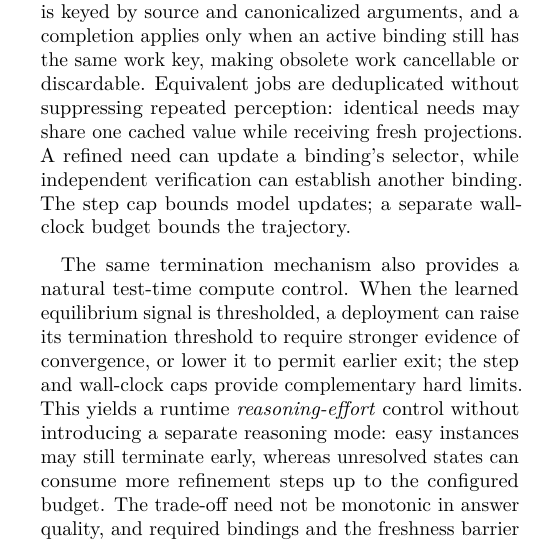
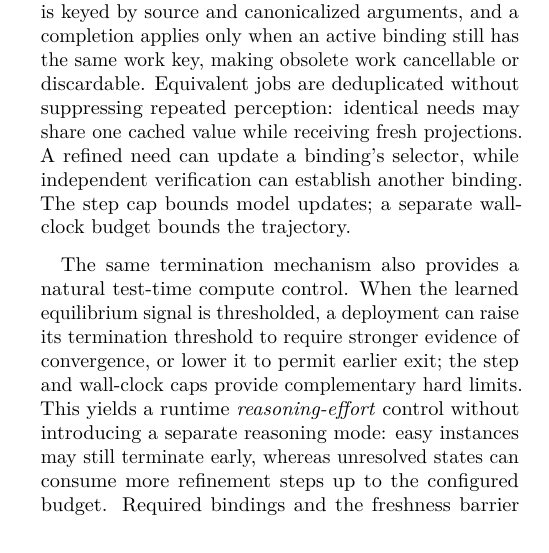
Before and after one commit to fwerkor/continuous-interaction-diffusion-paper, a LaTeX paper (paper.tex, which reads sections/03-method.tex): part of one column of page 9 of 20, cut so that both start at the same text. Compiled offline with pdfLaTeX.

Commit message:
paper: simplify reasoning-effort wording

```diff
--- a/sections/03-method.tex
+++ b/sections/03-method.tex
@@ -208,7 +208,7 @@ The runtime is asynchronous for a direct performance reason: waiting for retriev
 
 Initialization sets facts $F$, an initial thought state $T$, masked display $Y$, bindings $\mathcal{B}=\varnothing$, and jobs $\mathcal{J}=\varnothing$. Each model update exposes information needs; the runtime matches or updates bindings, launches a read when policy requires a fresh value and no equivalent job is active, consumes events, and re-projects cached values when external access is unnecessary. The model adjusts local noise until current-information equilibrium or a budget boundary; quiescent waiting consumes no model-update budget. Before termination, a freshness barrier completes required bindings and refreshes due values, with new evidence resuming refinement. External work is keyed by source and canonicalized arguments, and a completion applies only when an active binding still has the same work key, making obsolete work cancellable or discardable. Equivalent jobs are deduplicated without suppressing repeated perception: identical needs may share one cached value while receiving fresh projections. A refined need can update a binding's selector, while independent verification can establish another binding. The step cap bounds model updates; a separate wall-clock budget bounds the trajectory.
 
-The same termination mechanism also provides a natural test-time compute control. When the learned equilibrium signal is thresholded, a deployment can raise its termination threshold to require stronger evidence of convergence, or lower it to permit earlier exit; the step and wall-clock caps provide complementary hard limits. This yields a runtime \emph{reasoning-effort} control without introducing a separate reasoning mode: easy instances may still terminate early, whereas unresolved states can consume more refinement steps up to the configured budget. The trade-off need not be monotonic in answer quality, and required bindings and the freshness barrier remain mandatory regardless of the selected effort level.
+The same termination mechanism also provides a natural test-time compute control. When the learned equilibrium signal is thresholded, a deployment can raise its termination threshold to require stronger evidence of convergence, or lower it to permit earlier exit; the step and wall-clock caps provide complementary hard limits. This yields a runtime \emph{reasoning-effort} control without introducing a separate reasoning mode: easy instances may still terminate early, whereas unresolved states can consume more refinement steps up to the configured budget. Required bindings and the freshness barrier remain mandatory regardless of the selected effort level.
 
 \medskip
 \noindent\rule{\columnwidth}{0.5pt}
```
